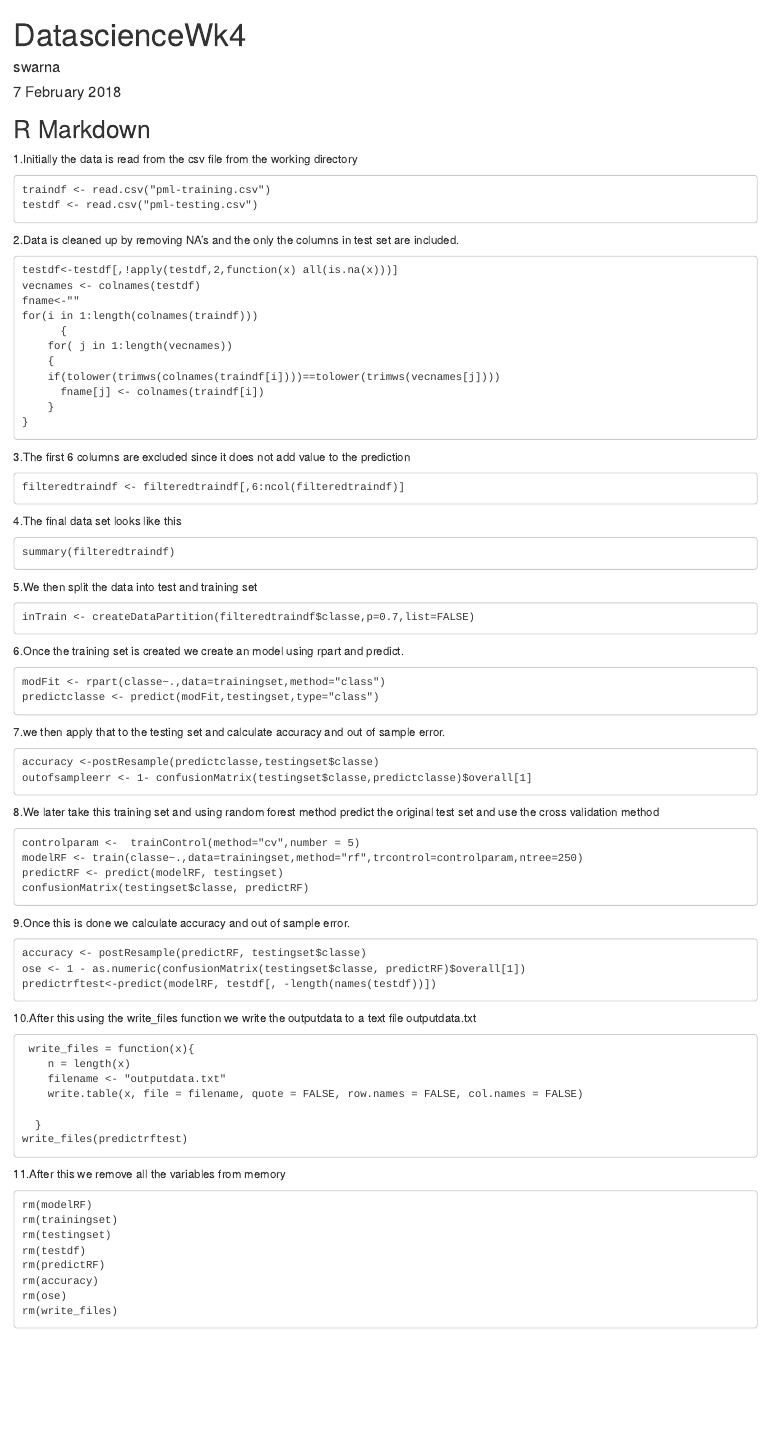
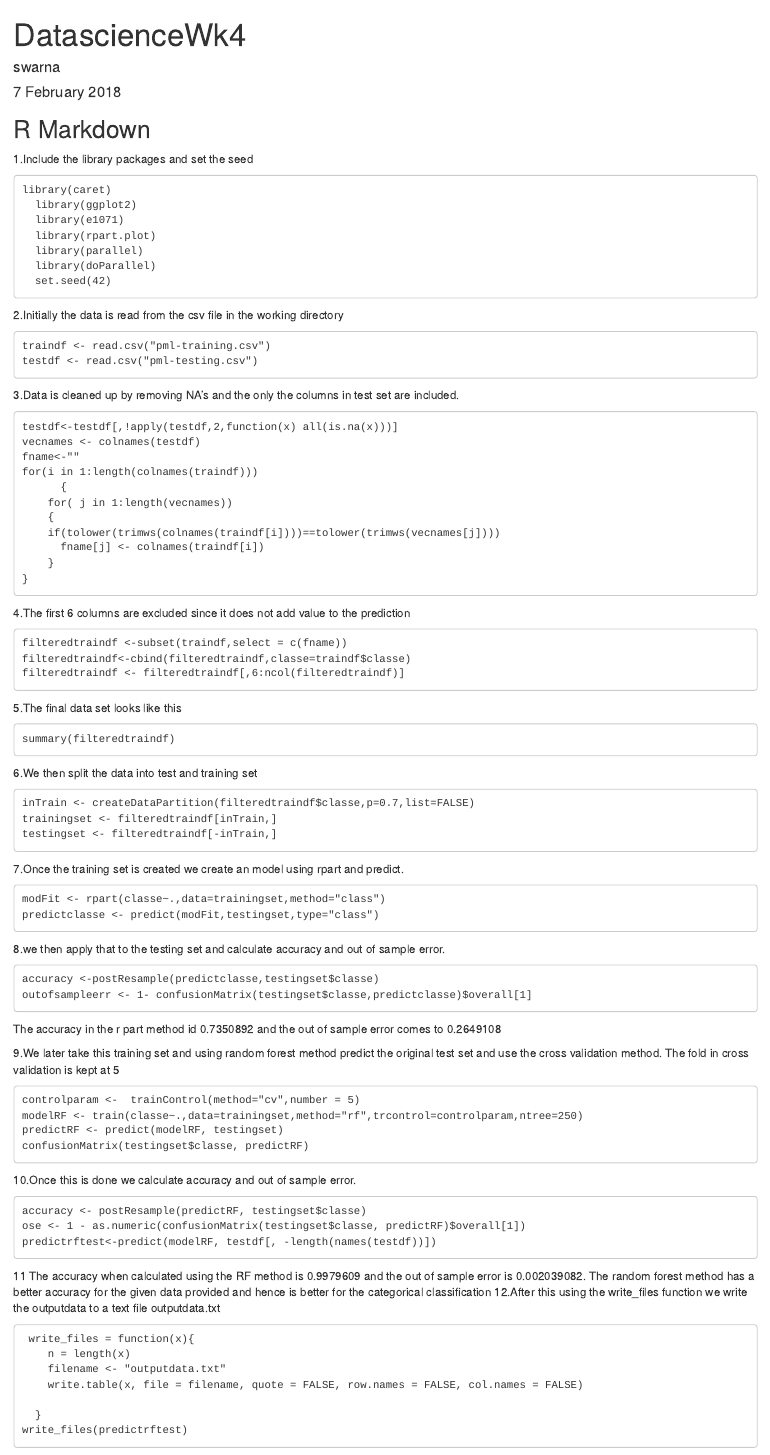
Before and after one commit to SwarnalakshmiBalasubramamaniam/DatascienceWk4, an R Markdown document (report.Rmd): the page in a window 1100 px wide, from its top. Rendered offline with R 4.5, knitr and Pandoc, with nearby package versions.

Commit message:
changes to OSE and accuracy

````diff
--- a/report.Rmd
+++ b/report.Rmd
@@ -10,12 +10,22 @@ knitr::opts_chunk$set(echo = TRUE)
 ```
 
 ## R Markdown
-1.Initially the data is read from the csv file from the working directory
+1.Include the library packages and set the seed
+```
+library(caret)
+  library(ggplot2)
+  library(e1071)
+  library(rpart.plot)
+  library(parallel)
+  library(doParallel)
+  set.seed(42)
+```
+2.Initially the data is read from the csv file in the working directory
 ```
 traindf <- read.csv("pml-training.csv")
 testdf <- read.csv("pml-testing.csv")
 ```
-2.Data is cleaned up by removing NA's and the only the columns in test set are included.
+3.Data is cleaned up by removing NA's and the only the columns in test set are included.
 ```
 testdf<-testdf[,!apply(testdf,2,function(x) all(is.na(x)))]
 vecnames <- colnames(testdf)
@@ -29,42 +39,50 @@ for(i in 1:length(colnames(traindf)))
     }
 }
 ```
-3.The first 6 columns are excluded since it does not add value to the prediction
+4.The first 6 columns are excluded since it does not add value to the prediction
 ```
+filteredtraindf <-subset(traindf,select = c(fname))
+filteredtraindf<-cbind(filteredtraindf,classe=traindf$classe)
 filteredtraindf <- filteredtraindf[,6:ncol(filteredtraindf)]
 ```
-4.The final data set looks like this
+5.The final data set looks like this
 ```
 summary(filteredtraindf)
 ```
-5.We then split the data into test and training set
+6.We then split the data into test and training set
 ```
 inTrain <- createDataPartition(filteredtraindf$classe,p=0.7,list=FALSE)
+trainingset <- filteredtraindf[inTrain,]
+testingset <- filteredtraindf[-inTrain,]
 ```
-6.Once the training set is created we create an model using rpart and predict.
+7.Once the training set is created we create an model using rpart and predict.
 ```
 modFit <- rpart(classe~.,data=trainingset,method="class")
 predictclasse <- predict(modFit,testingset,type="class")
 ```
-7.we then apply that to the testing set and calculate accuracy and out of sample error.
+8.we then apply that to the testing set and calculate accuracy and out of sample error.
 ```
 accuracy <-postResample(predictclasse,testingset$classe)
 outofsampleerr <- 1- confusionMatrix(testingset$classe,predictclasse)$overall[1]
 ```
-8.We later take this training set and using random forest method predict the original test set and use the cross validation method
+The accuracy in the r part method id 0.7350892 and the out of sample error comes to 0.2649108
+
+9.We later take this training set and using random forest method predict the original test set and use the cross validation method. The fold in cross validation is kept at 5
 ```
 controlparam <-  trainControl(method="cv",number = 5)
 modelRF <- train(classe~.,data=trainingset,method="rf",trcontrol=controlparam,ntree=250)
 predictRF <- predict(modelRF, testingset)
 confusionMatrix(testingset$classe, predictRF)
 ```
-9.Once this is done we calculate accuracy and out of sample error.
+10.Once this is done we calculate accuracy and out of sample error.
 ```
 accuracy <- postResample(predictRF, testingset$classe)
 ose <- 1 - as.numeric(confusionMatrix(testingset$classe, predictRF)$overall[1])
 predictrftest<-predict(modelRF, testdf[, -length(names(testdf))])
 ```
-10.After this using the write_files function we write the outputdata to a text file outputdata.txt
+11 The accuracy when calculated using the RF method is 0.9979609 and the out of sample error is 0.002039082.
+The random forest method has a better accuracy for the given data provided and hence is better for the categorical classification
+12.After this using the write_files function we write the outputdata to a text file outputdata.txt
 
 ```
  write_files = function(x){
@@ -75,7 +93,7 @@ predictrftest<-predict(modelRF, testdf[, -length(names(testdf))])
   }
 write_files(predictrftest)
 ```
-11.After this we remove all the variables from memory
+13.After this we remove all the variables from memory
 ```
 rm(modelRF)
 rm(trainingset)
````
